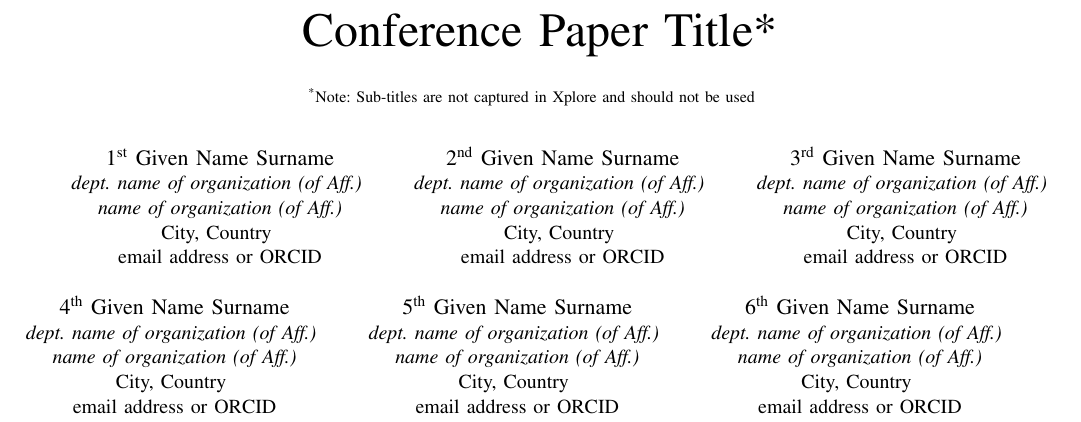
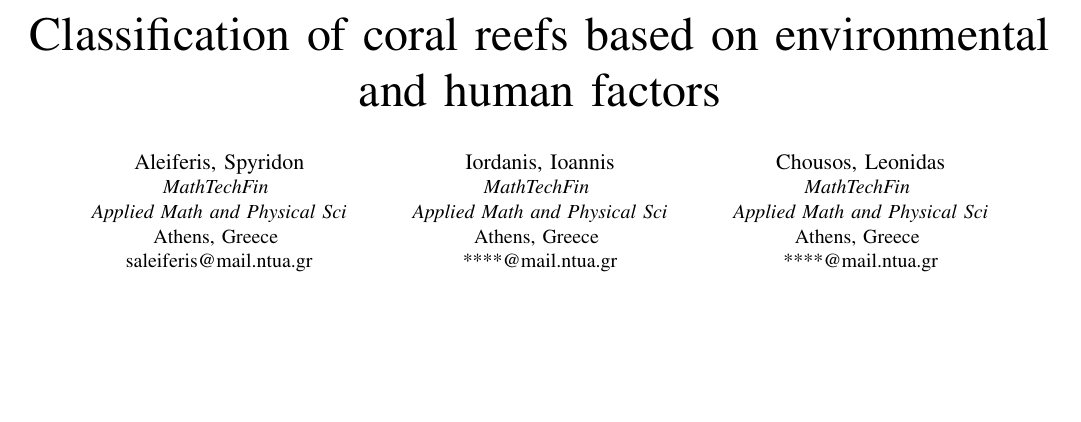
Before and after one commit to aleiferis/coral-regimes, a LaTeX paper (report/conference_101719.tex): part of page 1 of 3, cut at the place of the change, the shorter picture padded with empty space. Compiled offline with pdfLaTeX; a missing font is replaced by an installed copy or a similar font; a LaTeX package or settings file that is missing is left out.

```diff
--- a/report/conference_101719.tex
+++ b/report/conference_101719.tex
@@ -1,6 +1,4 @@
 \documentclass[conference]{IEEEtran}
-\IEEEoverridecommandlockouts
-% The preceding line is only needed to identify funding in the first footnote. If that is unneeded, please comment it out.
 \usepackage{cite}
 \usepackage{amsmath,amssymb,amsfonts}
 \usepackage{algorithmic}
@@ -11,47 +9,25 @@
     T\kern-.1667em\lower.7ex\hbox{E}\kern-.125emX}}
 \begin{document}
 
-\title{Conference Paper Title*\\
-{\footnotesize \textsuperscript{*}Note: Sub-titles are not captured in Xplore and
-should not be used}
-\thanks{Identify applicable funding agency here. If none, delete this.}
-}
+\title{Classification of coral reefs based on environmental and human factors}
 
-\author{\IEEEauthorblockN{1\textsuperscript{st} Given Name Surname}
-\IEEEauthorblockA{\textit{dept. name of organization (of Aff.)} \\
-\textit{name of organization (of Aff.)}\\
-City, Country \\
-email address or ORCID}
+\author{\IEEEauthorblockN{Aleiferis, Spyridon}
+\IEEEauthorblockA{\textit{MathTechFin} \\
+\textit{Applied Math and Physical Sci}\\
+Athens, Greece \\
+saleiferis@mail.ntua.gr}
 \and
-\IEEEauthorblockN{2\textsuperscript{nd} Given Name Surname}
-\IEEEauthorblockA{\textit{dept. name of organization (of Aff.)} \\
-\textit{name of organization (of Aff.)}\\
-City, Country \\
-email address or ORCID}
+\IEEEauthorblockN{Iordanis, Ioannis}
+\IEEEauthorblockA{\textit{MathTechFin} \\
+\textit{Applied Math and Physical Sci}\\
+Athens, Greece \\
+****@mail.ntua.gr}
 \and
-\IEEEauthorblockN{3\textsuperscript{rd} Given Name Surname}
-\IEEEauthorblockA{\textit{dept. name of organization (of Aff.)} \\
-\textit{name of organization (of Aff.)}\\
-City, Country \\
-email address or ORCID}
-\and
-\IEEEauthorblockN{4\textsuperscript{th} Given Name Surname}
-\IEEEauthorblockA{\textit{dept. name of organization (of Aff.)} \\
-\textit{name of organization (of Aff.)}\\
-City, Country \\
-email address or ORCID}
-\and
-\IEEEauthorblockN{5\textsuperscript{th} Given Name Surname}
-\IEEEauthorblockA{\textit{dept. name of organization (of Aff.)} \\
-\textit{name of organization (of Aff.)}\\
-City, Country \\
-email address or ORCID}
-\and
-\IEEEauthorblockN{6\textsuperscript{th} Given Name Surname}
-\IEEEauthorblockA{\textit{dept. name of organization (of Aff.)} \\
-\textit{name of organization (of Aff.)}\\
-City, Country \\
-email address or ORCID}
+\IEEEauthorblockN{Chousos, Leonidas}
+\IEEEauthorblockA{\textit{MathTechFin} \\
+\textit{Applied Math and Physical Sci}\\
+Athens, Greece \\
+****@mail.ntua.gr}
 }
 
 \maketitle
```
Also changed, not shown: report/conference_101719.pdf, report/conference_101719.tex (53 more changed lines), 2 other files.
